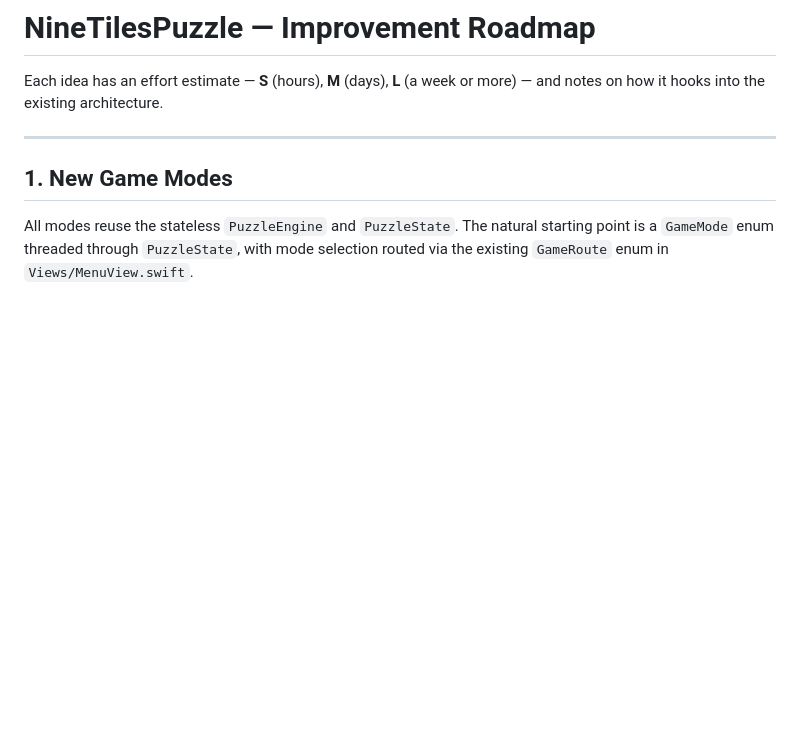
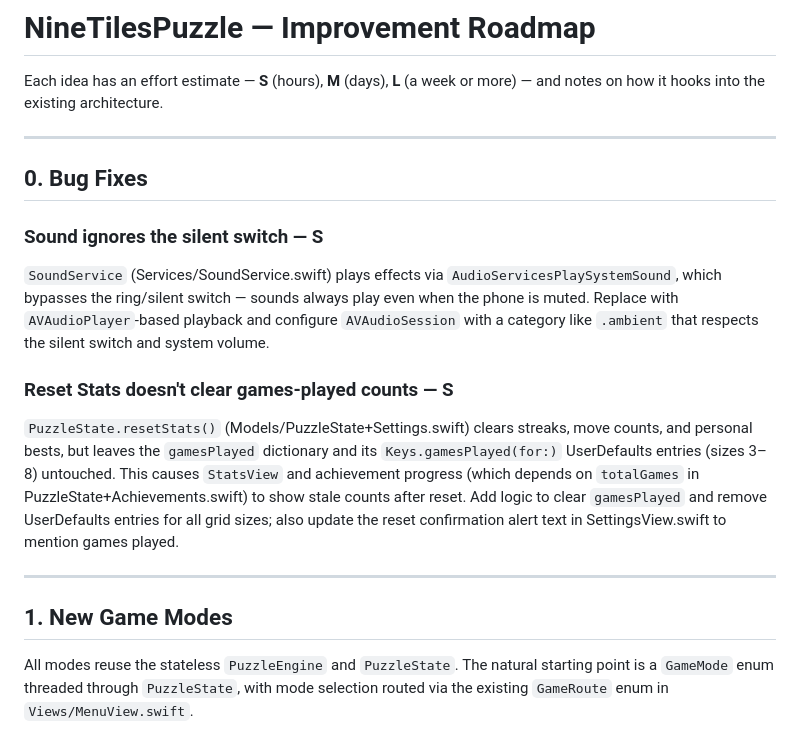
Before and after one commit to cilippofilia/NineTilesPuzzle, a Markdown page: ROADMAP.md, the part around the change. Rendered like a GitHub page; blank space fills up the shorter version.

```diff
--- a/ROADMAP.md
+++ b/ROADMAP.md
@@ -2,6 +2,24 @@
 
 Each idea has an effort estimate — **S** (hours), **M** (days), **L** (a week or more) — and
 notes on how it hooks into the existing architecture.
+
+---
+
+## 0. Bug Fixes
+
+### Sound ignores the silent switch — **S**
+`SoundService` (Services/SoundService.swift) plays effects via `AudioServicesPlaySystemSound`,
+which bypasses the ring/silent switch — sounds always play even when the phone is muted.
+Replace with `AVAudioPlayer`-based playback and configure `AVAudioSession` with a category
+like `.ambient` that respects the silent switch and system volume.
+
+### Reset Stats doesn't clear games-played counts — **S**
+`PuzzleState.resetStats()` (Models/PuzzleState+Settings.swift) clears streaks, move counts,
+and personal bests, but leaves the `gamesPlayed` dictionary and its `Keys.gamesPlayed(for:)`
+UserDefaults entries (sizes 3–8) untouched. This causes `StatsView` and achievement progress
+(which depends on `totalGames` in PuzzleState+Achievements.swift) to show stale counts after
+reset. Add logic to clear `gamesPlayed` and remove UserDefaults entries for all grid sizes;
+also update the reset confirmation alert text in SettingsView.swift to mention games played.
 
 ---
 
```
